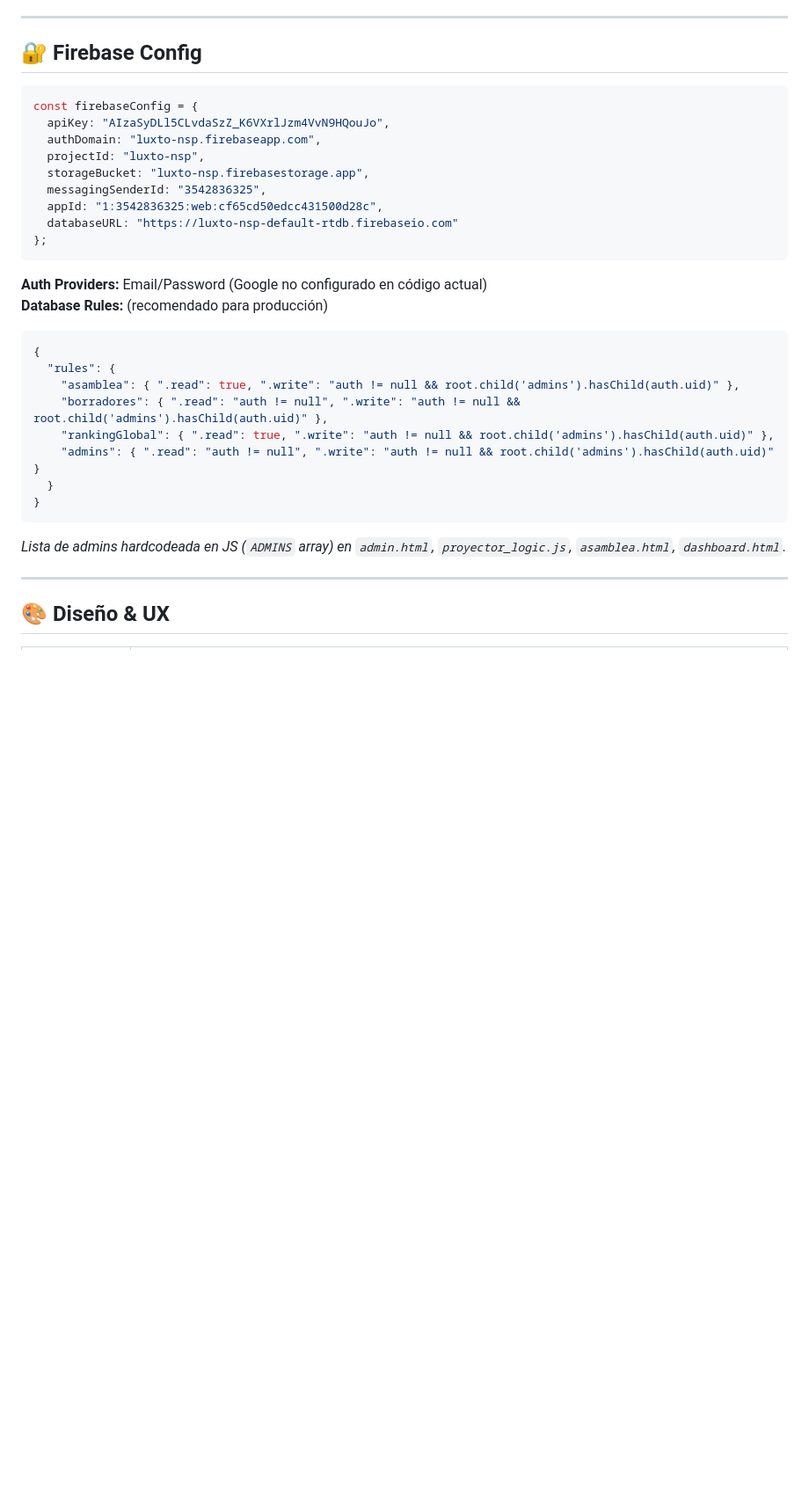
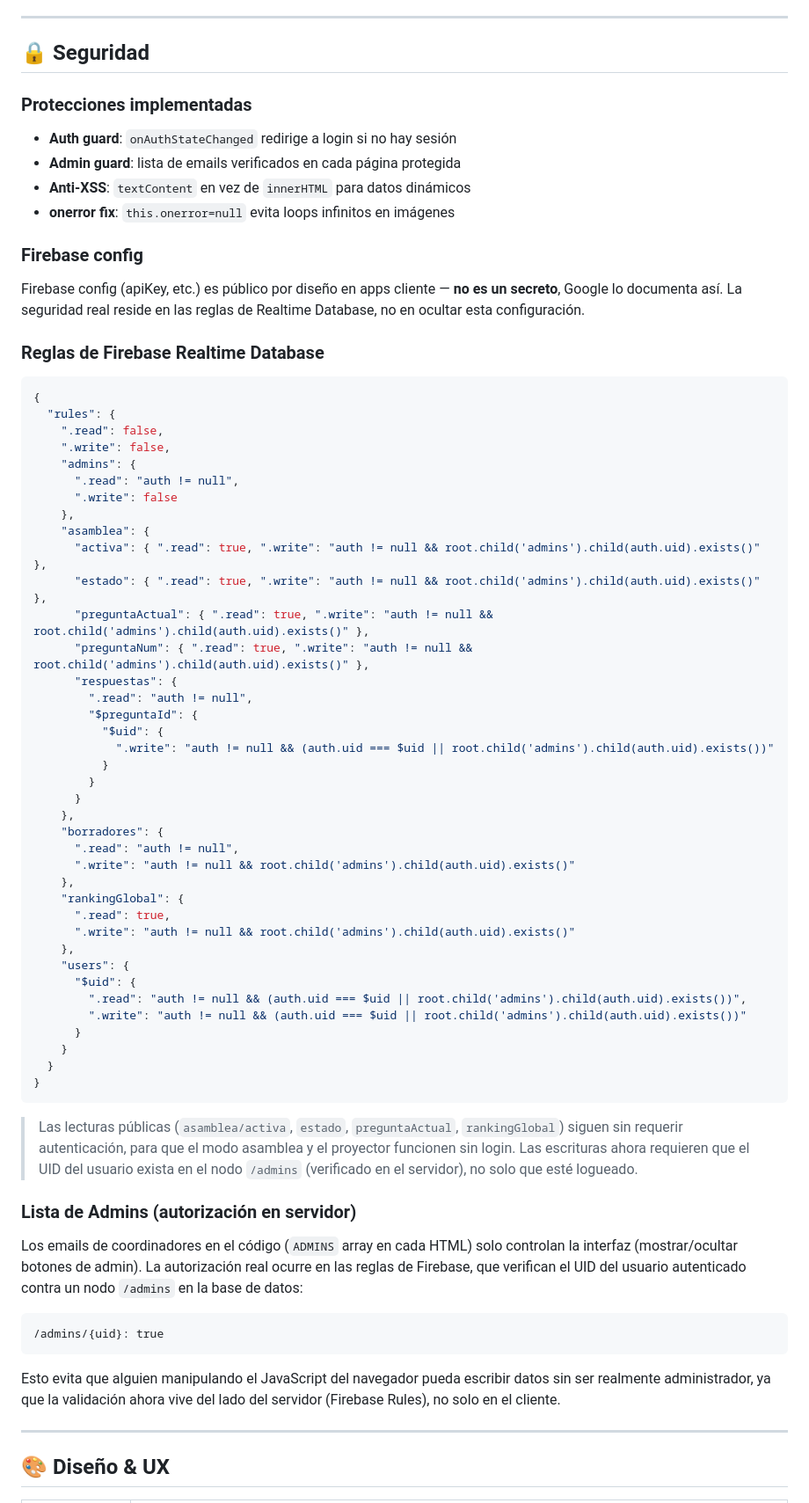
Before and after one commit to luxtonsp-bot/luxto-nsp, a Markdown page: README.md, the part around one of its changes. Shown at 88% size. Rendered like a GitHub page; blank space fills up the shorter version.

Commit message:
docs: actualizar seccion de seguridad con nuevas reglas de Firebase

````diff
--- a/README.md
+++ b/README.md
@@ -185,33 +185,72 @@ luxto-nsp/
 
 ---
 
-## 🔐 Firebase Config
+## 🔒 Seguridad
 
-```js
-const firebaseConfig = {
-  apiKey: "AIzaSyDLl5CLvdaSzZ_K6VXrlJzm4VvN9HQouJo",
-  authDomain: "luxto-nsp.firebaseapp.com",
-  projectId: "luxto-nsp",
-  storageBucket: "luxto-nsp.firebasestorage.app",
-  messagingSenderId: "3542836325",
-  appId: "1:3542836325:web:cf65cd50edcc431500d28c",
-  databaseURL: "https://luxto-nsp-default-rtdb.firebaseio.com"
-};
-```
+### Protecciones implementadas
+- **Auth guard**: `onAuthStateChanged` redirige a login si no hay sesión
+- **Admin guard**: lista de emails verificados en cada página protegida
+- **Anti-XSS**: `textContent` en vez de `innerHTML` para datos dinámicos
+- **onerror fix**: `this.onerror=null` evita loops infinitos en imágenes
 
-**Auth Providers:** Email/Password (Google no configurado en código actual)
-**Database Rules:** (recomendado para producción)
+### Firebase config
+
+Firebase config (apiKey, etc.) es público por diseño en apps cliente — **no es un secreto**, Google lo documenta así. La seguridad real reside en las reglas de Realtime Database, no en ocultar esta configuración.
+
+### Reglas de Firebase Realtime Database
+
 ```json
 {
   "rules": {
-    "asamblea": { ".read": true, ".write": "auth != null && root.child('admins').hasChild(auth.uid)" },
-    "borradores": { ".read": "auth != null", ".write": "auth != null && root.child('admins').hasChild(auth.uid)" },
-    "rankingGlobal": { ".read": true, ".write": "auth != null && root.child('admins').hasChild(auth.uid)" },
-    "admins": { ".read": "auth != null", ".write": "auth != null && root.child('admins').hasChild(auth.uid)" }
+    ".read": false,
+    ".write": false,
+    "admins": {
+      ".read": "auth != null",
+      ".write": false
+    },
+    "asamblea": {
+      "activa": { ".read": true, ".write": "auth != null && root.child('admins').child(auth.uid).exists()" },
+      "estado": { ".read": true, ".write": "auth != null && root.child('admins').child(auth.uid).exists()" },
+      "preguntaActual": { ".read": true, ".write": "auth != null && root.child('admins').child(auth.uid).exists()" },
+      "preguntaNum": { ".read": true, ".write": "auth != null && root.child('admins').child(auth.uid).exists()" },
+      "respuestas": {
+        ".read": "auth != null",
+        "$preguntaId": {
+          "$uid": {
+            ".write": "auth != null && (auth.uid === $uid || root.child('admins').child(auth.uid).exists())"
+          }
+        }
+      }
+    },
+    "borradores": {
+      ".read": "auth != null",
+      ".write": "auth != null && root.child('admins').child(auth.uid).exists()"
+    },
+    "rankingGlobal": {
+      ".read": true,
+      ".write": "auth != null && root.child('admins').child(auth.uid).exists()"
+    },
+    "users": {
+      "$uid": {
+        ".read": "auth != null && (auth.uid === $uid || root.child('admins').child(auth.uid).exists())",
+        ".write": "auth != null && (auth.uid === $uid || root.child('admins').child(auth.uid).exists())"
+      }
+    }
   }
 }
 ```
-*Lista de admins hardcodeada en JS (`ADMINS` array) en `admin.html`, `proyector_logic.js`, `asamblea.html`, `dashboard.html`.*
+
+> Las lecturas públicas (`asamblea/activa`, `estado`, `preguntaActual`, `rankingGlobal`) siguen sin requerir autenticación, para que el modo asamblea y el proyector funcionen sin login. Las escrituras ahora requieren que el UID del usuario exista en el nodo `/admins` (verificado en el servidor), no solo que esté logueado.
+
+### Lista de Admins (autorización en servidor)
+
+Los emails de coordinadores en el código (`ADMINS` array en cada HTML) solo controlan la interfaz (mostrar/ocultar botones de admin). La autorización real ocurre en las reglas de Firebase, que verifican el UID del usuario autenticado contra un nodo `/admins` en la base de datos:
+
+```
+/admins/{uid}: true
+```
+
+Esto evita que alguien manipulando el JavaScript del navegador pueda escribir datos sin ser realmente administrador, ya que la validación ahora vive del lado del servidor (Firebase Rules), no solo en el cliente.
 
 ---
 
````
Also changed, not shown: other parts of README.md (+6 -0 lines).
